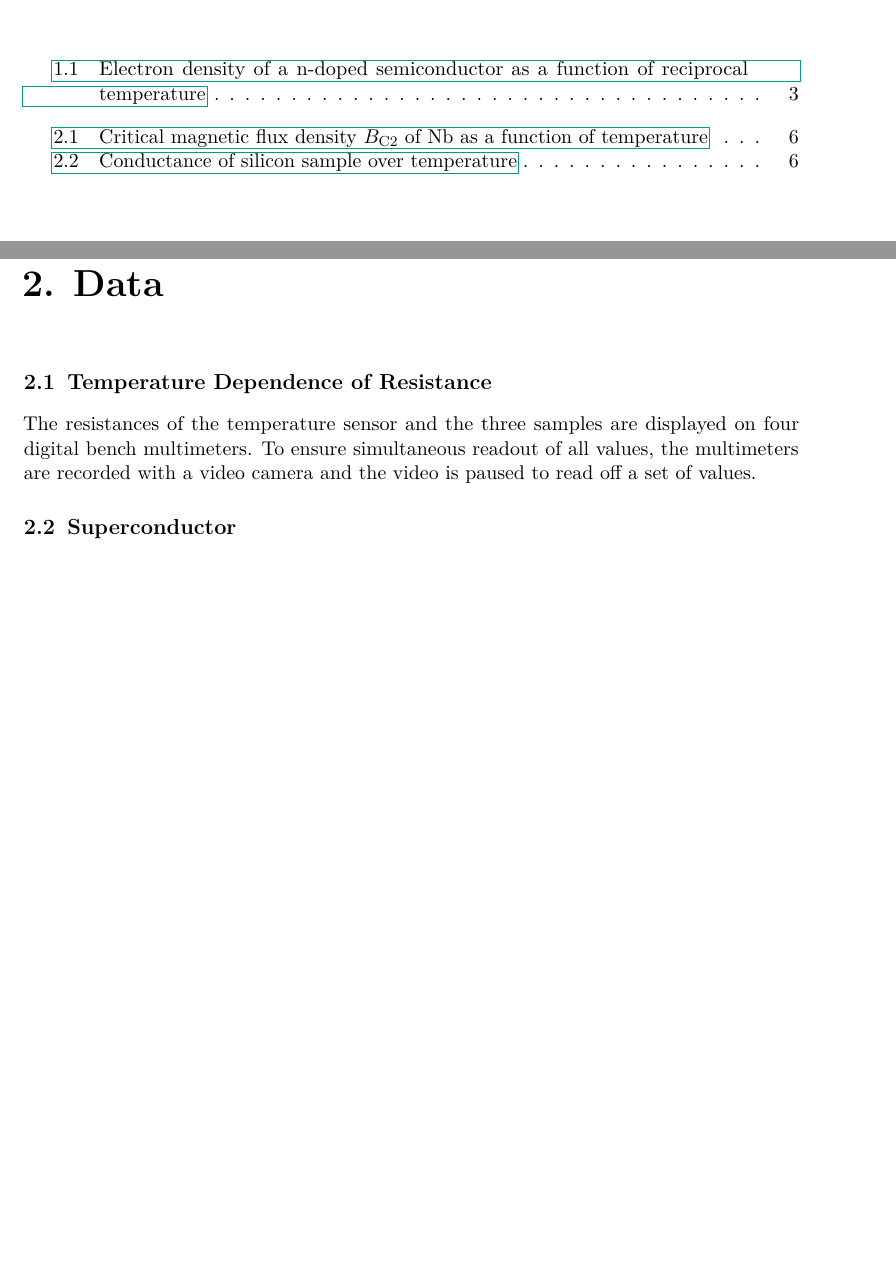
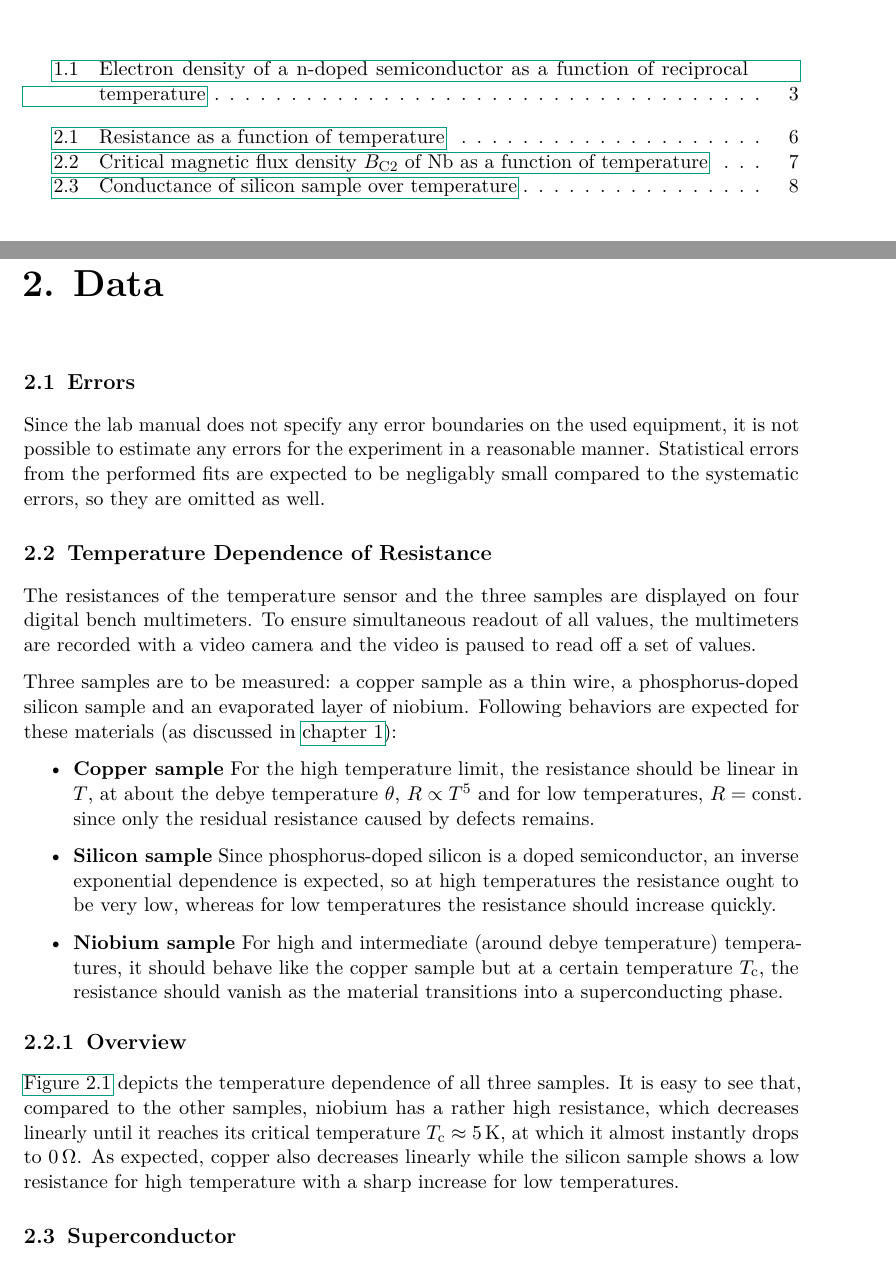
Before and after one commit to martin2250/P4-Physikalisches-Fortgeschrittenenpraktikum, a LaTeX document (02-Low-Temperatures/02-Low-Temperatures.tex, which reads 02-Low-Temperatures/chap/01-data.tex): two parts of pages 1 and 6 of 7 before the commit and two parts of pages 1 and 6 of 9 after it, joined at a grey line, cut so that both start at the same text, the shorter picture padded with empty space. Compiled offline with pdfLaTeX; a LaTeX package or settings file that is missing is left out.

Commit message:
02 - add resistance over temperature overview

```diff
--- a/02-Low-Temperatures/chap/01-data.tex
+++ b/02-Low-Temperatures/chap/01-data.tex
@@ -1,4 +1,19 @@
 \chapter{Data}
+
+\section{Errors}
+Since the lab manual does not specify any error boundaries on the used equipment, it is not possible to estimate any errors for the experiment in a reasonable manner.
+Statistical errors from the performed fits are expected to be negligably small compared to the systematic errors, so they are omitted as well.
+
 \section{Temperature Dependence of Resistance}
 The resistances of the temperature sensor and the three samples are displayed on four digital bench multimeters.
 To ensure simultaneous readout of all values, the multimeters are recorded with a video camera and the video is paused to read off a set of values.
+
+Three samples are to be measured: a copper sample as a thin wire, a phosphorus-doped silicon sample and an evaporated layer of niobium.
+Following behaviors are expected for these materials (as discussed in \autoref{chap:theory}):
+\begin{itemize}
+	\item \textbf{Copper sample} For the high temperature limit, the resistance should be linear in $T$, at about the debye temperature $\theta$, $R\propto T^5$ and for low temperatures, $R=\text{const.}$ since only the residual resistance caused by defects remains.
+	\item \textbf{Silicon sample} Since phosphorus-doped silicon is a doped semiconductor, an inverse exponential dependence is expected, so at high temperatures the resistance ought to be very low, whereas for low temperatures the resistance should increase quickly.
+	\item \textbf{Niobium sample} For high and intermediate (around debye temperature) temperatures, it should behave like the copper sample but at a certain temperature $T_\text{c}$, the resistance should vanish as the material transitions into a superconducting phase.
+\end{itemize}
+
+\subsection{Overview}
@@ -5,3 +34,9 @@ To ensure simultaneous readout of all values, the multimeters are recorded with
+	\label{fig:overview}
+\end{figure}
+
+\autoref{fig:overview} depicts the temperature dependence of all three samples.
+It is easy to see that, compared to the other samples, niobium has a rather high resistance, which decreases linearly until it reaches its critical temperature $T_\text{c}\approx\SI{5}{\kelvin}$, at which it almost instantly drops to \SI{0}{\ohm}.
+As expected, copper also decreases linearly while the silicon sample shows a low resistance for high temperature with a sharp increase for low temperatures.
 
 \section{Superconductor}
 A heater is used to accurately sweep the temperature of the sample chamber.
```
Also changed, not shown: 02-Low-Temperatures/chap/00-intro.tex (+1 -1 lines), 02-Low-Temperatures/data/Makefile, 02-Low-Temperatures/chap/01-data.tex (14 more changed lines).
